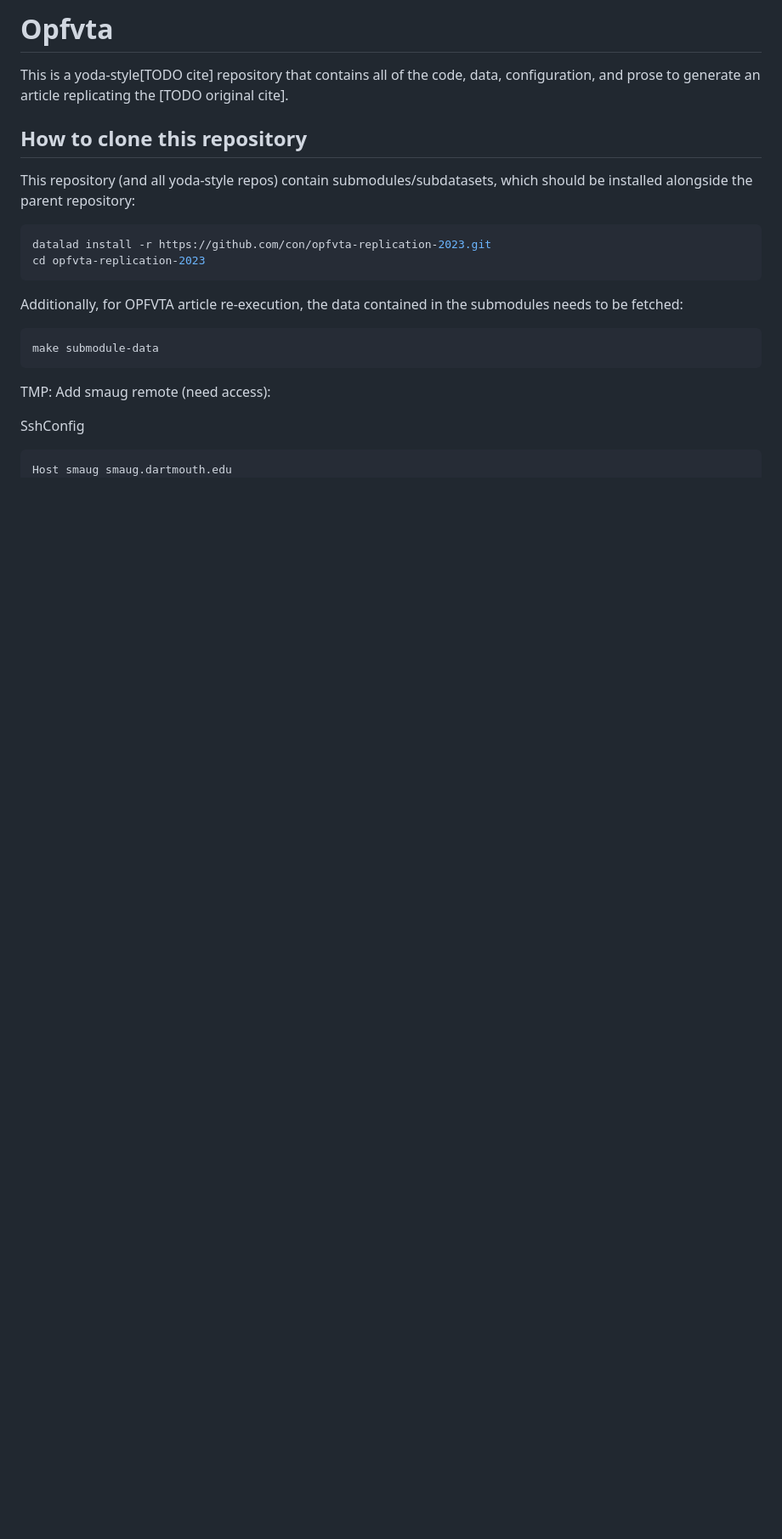
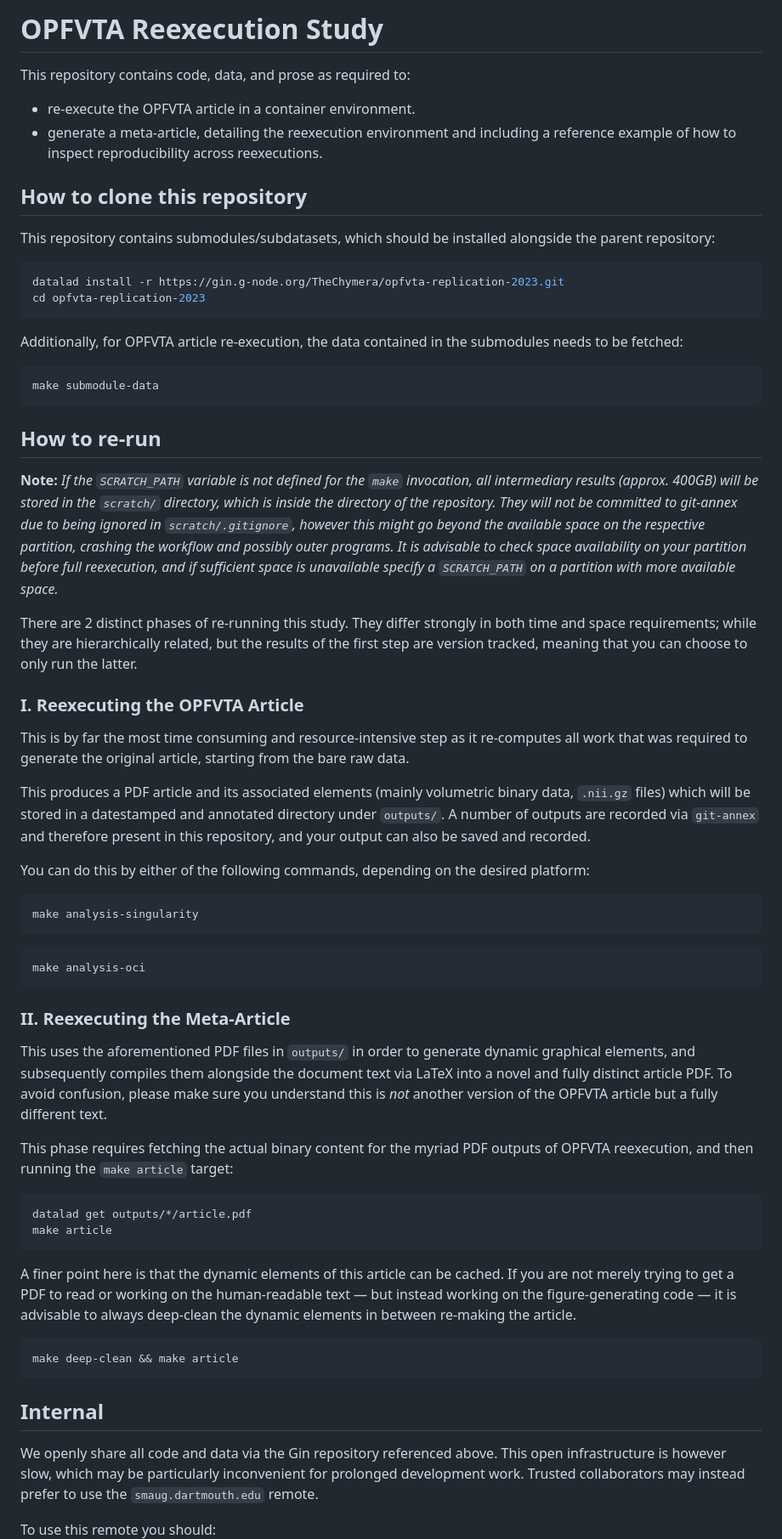
Before and after one commit to con/opfvta-reexecution, a Markdown page: README.md, the part around the change printed below. Shown: that part at 85% size. Drawn GitHub-style; blank space fills up the shorter version.

Commit message:
Full re-write.
* removed deprecated targets and instructions
* better section structure
* better formatting
* simplified instructions

````diff
--- a/README.md
+++ b/README.md
@@ -1,15 +1,15 @@
-# Opfvta
+# OPFVTA Reexecution Study
 
-This is a yoda-style[TODO cite] repository that contains all of the
-code, data, configuration, and prose to generate an article replicating
-the [TODO original cite].
+This repository contains code, data, and prose as required to:
+* re-execute the OPFVTA article in a container environment.
+* generate a meta-article, detailing the reexecution environment and including a reference example of how to inspect reproducibility across reexecutions.
 
 ## How to clone this repository
 
-This repository (and all yoda-style repos) contain submodules/subdatasets, which should be installed alongside the parent repository:
+This repository contains submodules/subdatasets, which should be installed alongside the parent repository:
 
 ```console
-datalad install -r https://github.com/con/opfvta-replication-2023.git
+datalad install -r https://gin.g-node.org/TheChymera/opfvta-replication-2023.git
 cd opfvta-replication-2023
 ```
 
@@ -19,9 +19,56 @@ Additionally, for OPFVTA article re-execution, the data contained in the submodu
 make submodule-data
 ```
 
+## How to re-run
 
-TMP: Add smaug remote (need access):
+**Note:** *If the `SCRATCH_PATH` variable is not defined for the `make` invocation, all intermediary results (approx. 400GB) will be stored in the `scratch/` directory, which is inside the directory of the repository.
+They will not be committed to git-annex due to being ignored in `scratch/.gitignore`, however this might go beyond the available space on the respective partition, crashing the workflow and possibly outer programs.
+It is advisable to check space availability on your partition before full reexecution, and if sufficient space is unavailable specify a `SCRATCH_PATH` on a partition with more available space.*
 
-SshConfig
-```bash
-Host smaug smaug.dartmouth.edu
+There are 2 distinct phases of re-running this study.
+They differ strongly in both time and space requirements; while they are hierarchically related, but the results of the first step are version tracked, meaning that you can choose to only run the latter.
+
+### I. Reexecuting the OPFVTA Article
+
+This is by far the most time consuming and resource-intensive step as it re-computes all work that was required to generate the original article, starting from the bare raw data.
+
+This produces a PDF article and its associated elements (mainly volumetric binary data, `.nii.gz` files) which will be stored in a datestamped and annotated directory under `outputs/`.
+A number of outputs are recorded via `git-annex` and therefore present in this repository, and your output can also be saved and recorded.
+
+You can do this by either of the following commands, depending on the desired platform:
+
+```console
+make analysis-singularity
+```
+
+```console
+make analysis-oci
+```
+
+### II. Reexecuting the Meta-Article
+
+This uses the aforementioned PDF files in `outputs/` in order to generate dynamic graphical elements, and subsequently compiles them alongside the document text via LaTeX into a novel and fully distinct article PDF.
+To avoid confusion, please make sure you understand this is *not* another version of the OPFVTA article but a fully different text.
+
+This phase requires fetching the actual binary content for the myriad PDF outputs of OPFVTA reexecution, and then running the `make article` target:
+
+```console
+datalad get outputs/*/article.pdf
+make article
+```
+
+A finer point here is that the dynamic elements of this article can be cached.
+If you are not merely trying to get a PDF to read or working on the human-readable text — but instead working on the figure-generating code — it is advisable to always deep-clean the dynamic elements in between re-making the article.
+
+```console
+make deep-clean && make article
+```
+
+## Internal
+
+We openly share all code and data via the Gin repository referenced above.
+This open infrastructure is however slow, which may be particularly inconvenient for prolonged development work.
+Trusted collaborators may instead prefer to use the `smaug.dartmouth.edu` remote.
+
+To use this remote you should:
+
````
Also changed, not shown: other parts of README.md (+12 -78 lines).
